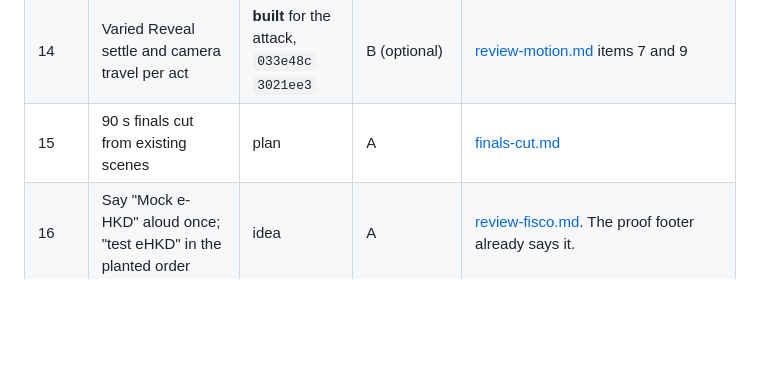
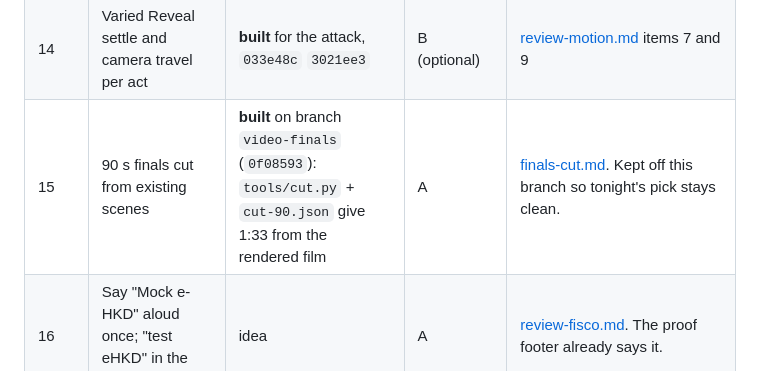
Before and after one commit to ixgnoy/ChainBrain, a Markdown page: video/overnight/REPORT.md, the part around the change. GitHub-like rendering; blank space fills up the shorter version.

Commit message:
Report: the finals cut lives on video-finals
Co-Authored-By: Claude Opus 5.5 <noreply@anthropic.com>

```diff
--- a/video/overnight/REPORT.md
+++ b/video/overnight/REPORT.md
@@ -101,7 +101,7 @@ B means before the deadline; A means after, for the finals. Ranked by effect ×
 | 12 | X-ray: one idea at a time, a 2 s lane legend before the voice | idea | A | Contiguity and signalling (Ginns 2006, d ≈ 0.85) ([academic.md](research/academic.md)) |
 | 13 | Morse decoded into "SEND ALL" under the dots | **built**, `ccee08c` | B (optional) | [review-motion.md](research/review-motion.md) B-list; labelled as an illustration |
 | 14 | Varied Reveal settle and camera travel per act | **built** for the attack, `033e48c` `3021ee3` | B (optional) | [review-motion.md](research/review-motion.md) items 7 and 9 |
-| 15 | 90 s finals cut from existing scenes | plan | A | [finals-cut.md](research/finals-cut.md) |
+| 15 | 90 s finals cut from existing scenes | **built** on branch `video-finals` (`0f08593`): `tools/cut.py` + `cut-90.json` give 1:33 from the rendered film | A | [finals-cut.md](research/finals-cut.md). Kept off this branch so tonight's pick stays clean. |
 | 16 | Say "Mock e-HKD" aloud once; "test eHKD" in the planted order | idea | A | [review-fisco.md](research/review-fisco.md). The proof footer already says it. |
 
 ### Left for the owner to decide
```
